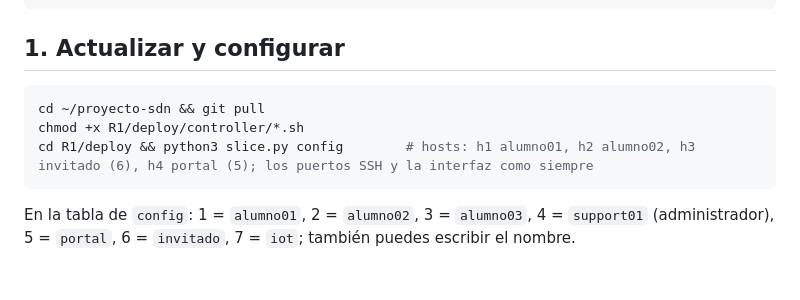
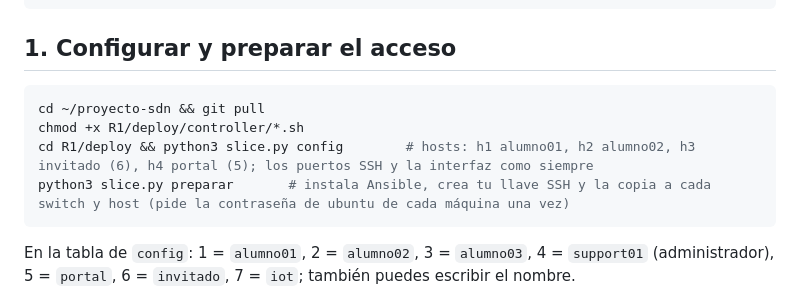
Before and after one commit to SergioAnderson123/proyecto-sdn, a Markdown page: docs/VALIDAR_PORTAL_DHCP_VNRT.md, the part around the change. GitHub-like rendering; blank space fills up the shorter version.

Commit message:
docs: la guia de validacion incluye slice.py preparar (llave SSH y Ansible) antes de levantar nada

````diff
--- a/docs/VALIDAR_PORTAL_DHCP_VNRT.md
+++ b/docs/VALIDAR_PORTAL_DHCP_VNRT.md
@@ -61,12 +61,13 @@ curl -s http://127.0.0.1:5000/sessions | python3 -m json.tool                  #
 sudo ovs-ofctl -O OpenFlow13 dump-flows sw2 | grep -v 0x888e                   # FLUJOS de un switch (en sw2 o sw3)
 ```
 
-## 1. Actualizar y configurar
+## 1. Configurar y preparar el acceso
 
 ```bash
 cd ~/proyecto-sdn && git pull
 chmod +x R1/deploy/controller/*.sh
 cd R1/deploy && python3 slice.py config        # hosts: h1 alumno01, h2 alumno02, h3 invitado (6), h4 portal (5); los puertos SSH y la interfaz como siempre
+python3 slice.py preparar       # instala Ansible, crea tu llave SSH y la copia a cada switch y host (pide la contraseña de ubuntu de cada máquina una vez)
 ```
 En la tabla de `config`: 1 = `alumno01`, 2 = `alumno02`, 3 = `alumno03`, 4 = `support01` (administrador), 5 = `portal`, 6 = `invitado`, 7 = `iot`; también puedes escribir el nombre.
 
````
